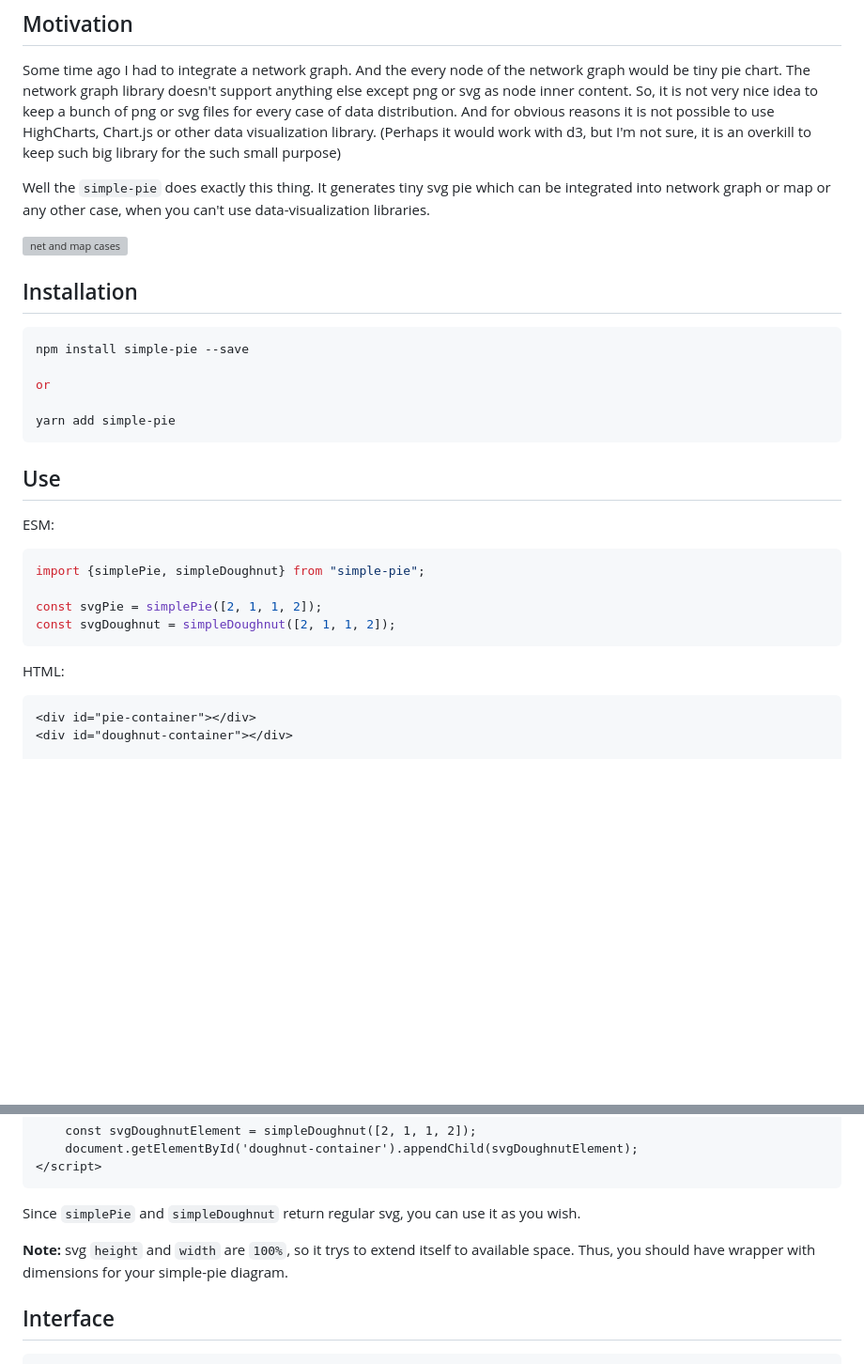
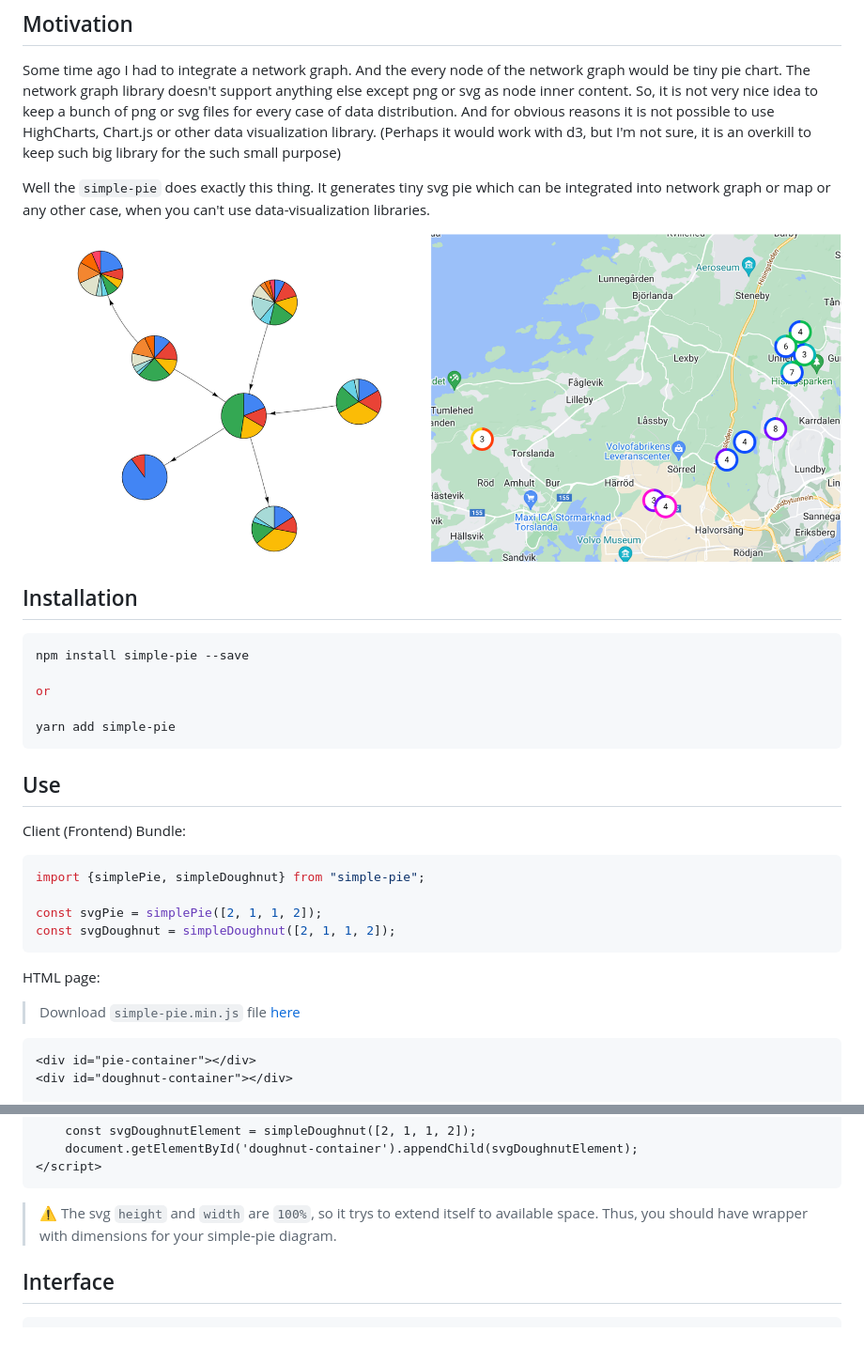
Before and after one commit to serjilyashenko/simple-pie-project, a Markdown page: packages/simple-pie/README.md, 2 parts joined by grey strips. Shown at 94% size. Drawn GitHub-style; blank space fills up the shorter version; grey boxes are pictures that could not be loaded.

Commit message:
docs(simple-pie): update README for npm

````diff
--- a/packages/simple-pie/README.md
+++ b/packages/simple-pie/README.md
@@ -25,7 +26,7 @@ And for obvious reasons it is not possible to use HighCharts, Chart.js or other
 Well the `simple-pie` does exactly this thing. It generates tiny svg pie which can be integrated into network graph or
 map or any other case, when you can't use data-visualization libraries.
 
-![net and map cases](https://raw.githubusercontent.com/serjilyashenko/simple-pie-project/master/public/map-and-net-case.png)
+![net and map cases](https://raw.githubusercontent.com/serjilyashenko/simple-pie-project/master/docs/images/map-and-net-case.png)
 
 ## Installation
 
@@ -39,14 +40,15 @@ yarn add simple-pie
 
 ## Use
 
-ESM:
+Client (Frontend) Bundle:
 ```js
 import {simplePie, simpleDoughnut} from "simple-pie";
 
 const svgPie = simplePie([2, 1, 1, 2]);
 const svgDoughnut = simpleDoughnut([2, 1, 1, 2]);
 ```
-HTML:
+HTML page:
+> Download `simple-pie.min.js` file [here](https://simple-pie.netlify.app/simple-pie.min.js)
 ```html
 <div id="pie-container"></div>
 <div id="doughnut-container"></div>
@@ -61,9 +63,7 @@ HTML:
 </script>
 ```
 
-Since `simplePie` and `simpleDoughnut` return regular svg, you can use it as you wish.
-
-**Note:** svg `height` and `width` are `100%`, so it trys to extend itself to available space. Thus, you should have wrapper with dimensions for your simple-pie diagram.
+> ⚠️ The svg `height` and `width` are `100%`, so it trys to extend itself to available space. Thus, you should have wrapper with dimensions for your simple-pie diagram.
 
 ## Interface
 
````
Also changed, not shown: other parts of packages/simple-pie/README.md (+7 -6 lines), .changeset/quiet-parents-search.md (added, +5 -0 lines), docs/motivation.md (added, +12 -0 lines).
